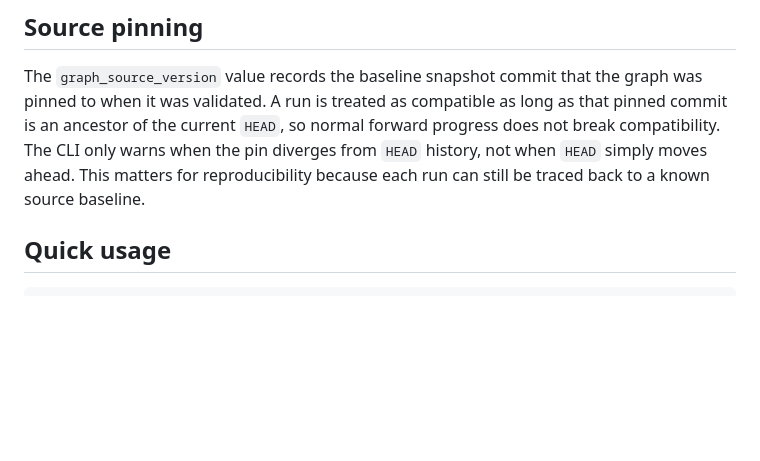
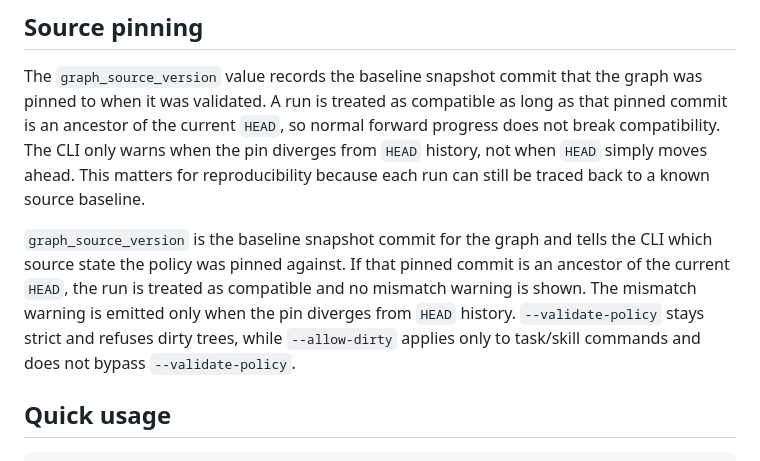
Before and after one commit to Devpen787/cas-depin-tokenomics, a Markdown page: AGENT_KNOWLEDGE_SKILL_GRAPH.md, the part around the change. Rendered like a GitHub page; blank space fills up the shorter version.

Commit message:
docs: document graph pinning and policy gating
Co-authored-by: Devpen787 <Devpen787@users.noreply.github.com>

````diff
--- a/AGENT_KNOWLEDGE_SKILL_GRAPH.md
+++ b/AGENT_KNOWLEDGE_SKILL_GRAPH.md
@@ -35,6 +35,8 @@ For this thesis, the same idea is useful because we already have stable source f
 
 The `graph_source_version` value records the baseline snapshot commit that the graph was pinned to when it was validated. A run is treated as compatible as long as that pinned commit is an ancestor of the current `HEAD`, so normal forward progress does not break compatibility. The CLI only warns when the pin diverges from `HEAD` history, not when `HEAD` simply moves ahead. This matters for reproducibility because each run can still be traced back to a known source baseline.
 
+`graph_source_version` is the baseline snapshot commit for the graph and tells the CLI which source state the policy was pinned against. If that pinned commit is an ancestor of the current `HEAD`, the run is treated as compatible and no mismatch warning is shown. The mismatch warning is emitted only when the pin diverges from `HEAD` history. `--validate-policy` stays strict and refuses dirty trees, while `--allow-dirty` applies only to task/skill commands and does not bypass `--validate-policy`.
+
 ## Quick usage
 
 ```bash
````
